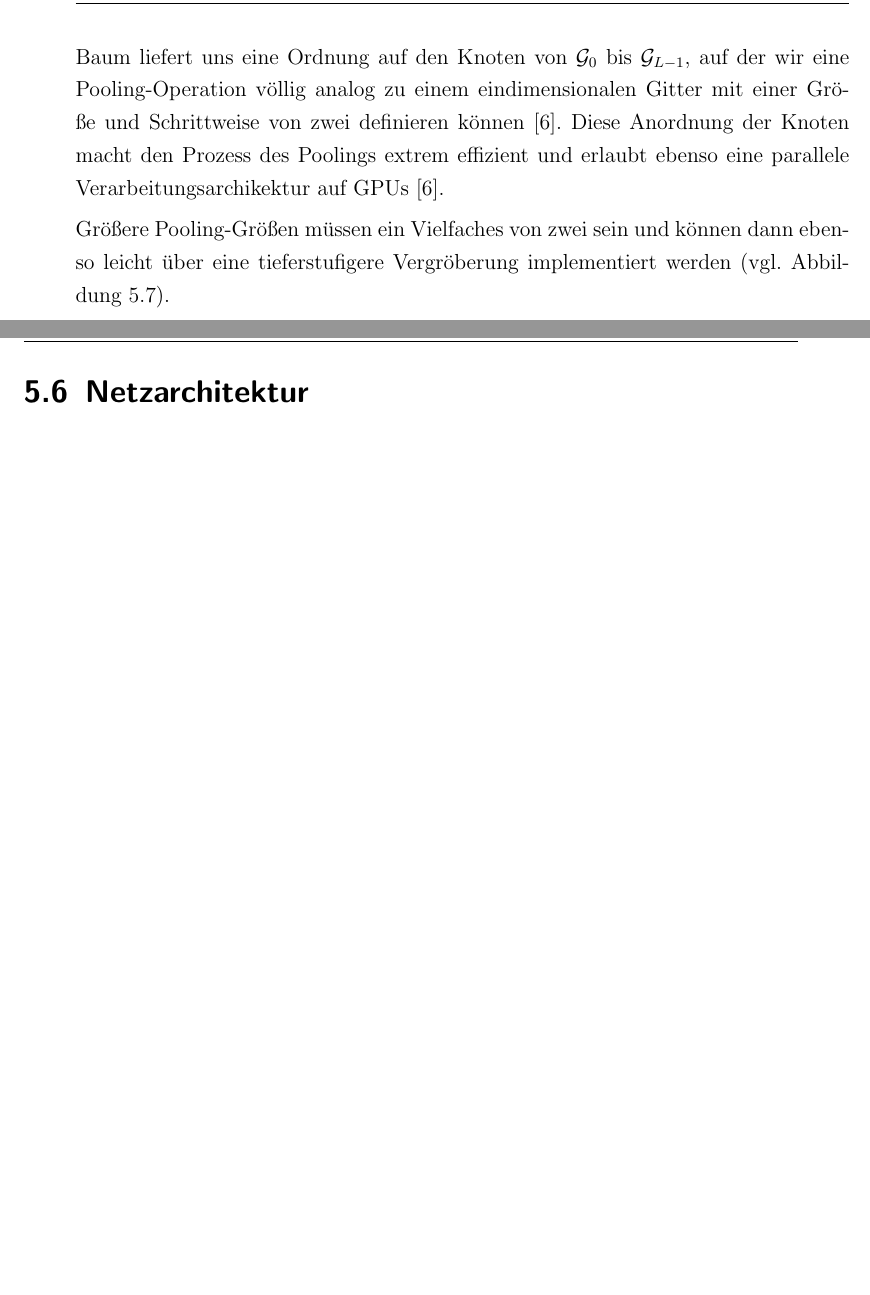
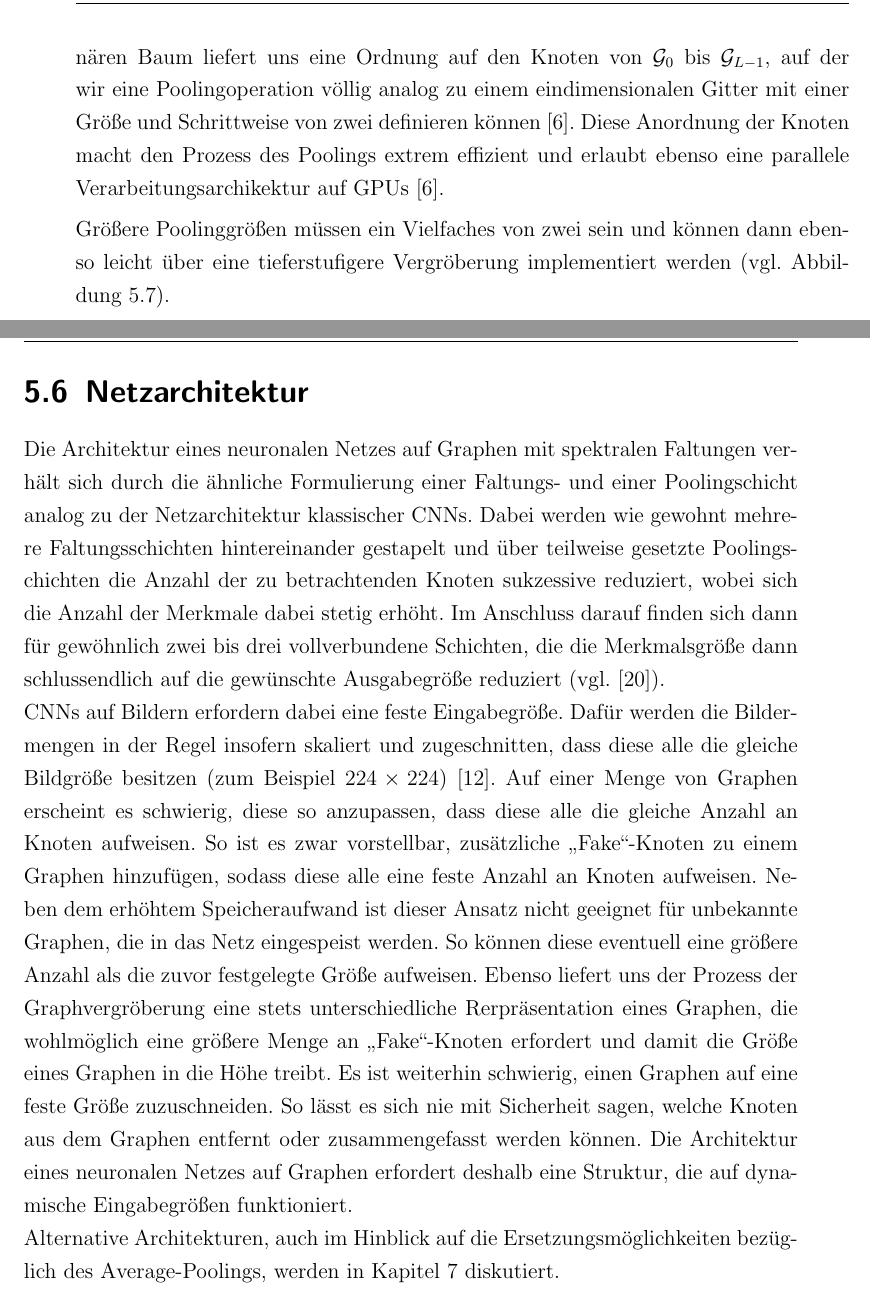
Before and after one commit to rusty1s/deep-learning-on-graphs, a LaTeX thesis (master/main.tex, which reads master/kapitel/spektrales-lernen/netzarchitektur.tex, master/kapitel/spektrales-lernen/pooling.tex): two parts of pages 39 and 40 of 59, joined at a grey line, cut so that both start at the same text, the shorter picture padded with empty space. Compiled offline with pdfLaTeX.

Commit message:
beginn netzarchitektur

```diff
--- a/master/kapitel/spektrales-lernen/netzarchitektur.tex
+++ b/master/kapitel/spektrales-lernen/netzarchitektur.tex
@@ -1,2 +1,19 @@
 \section{Netzarchitektur}
 \label{spektrale_netzarchitektur}
+
+Die Architektur eines neuronalen Netzes auf Graphen mit spektralen Faltungen verhält sich durch die ähnliche Formulierung einer Faltungs- und einer Poo\-ling\-sch\-icht analog zu der Netzarchitektur klassischer \glspl{CNN}.
+Dabei werden wie gewohnt mehrere Faltungsschichten hintereinander gestapelt und über teilweise gesetzte Poolingschichten die Anzahl der zu betrachtenden Knoten sukzessive reduziert, wobei sich die Anzahl der Merkmale dabei stetig erhöht.
+Im Anschluss darauf finden sich dann für gewöhnlich zwei bis drei vollverbundene Schichten, die die Merkmalsgröße dann schlussendlich auf die gewünschte Ausgabegröße reduziert (\vgl{}~\cite{Nielsen}).
+
+\glspl{CNN} auf Bildern erfordern dabei eine feste Eingabegröße.
+Dafür werden die Bildermengen in der Regel insofern skaliert und zugeschnitten, dass diese alle die gleiche Bildgröße besitzen (\zB{} $224 \times 224$)~\cite{spp}.
+Auf einer Menge von Graphen erscheint es schwierig, diese so anzupassen, dass diese alle die gleiche Anzahl an Knoten aufweisen.
+So ist es zwar vorstellbar, zusätzliche \enquote{Fake}-Knoten zu einem Graphen hinzufügen, sodass diese alle eine feste Anzahl an Knoten aufweisen.
+Neben dem erhöhtem Speicheraufwand ist dieser Ansatz nicht geeignet für unbekannte Graphen, die in das Netz eingespeist werden.
+So können diese \evtl{} eine größere Anzahl als die zuvor festgelegte Größe aufweisen.
+Ebenso liefert uns der Prozess der Graphvergröberung eine stets unterschiedliche Rerpräsentation eines Graphen, die wohlmöglich eine größere Menge an \enquote{Fake}-Knoten erfordert und damit die Größe eines Graphen in die Höhe treibt.
+Es ist weiterhin schwierig, einen Graphen auf eine feste Größe zuzuschneiden.
+So lässt es sich nie mit Sicherheit sagen, welche Knoten aus dem Graphen entfernt oder zusammengefasst werden können.
+Die Architektur eines neuronalen Netzes auf Graphen erfordert deshalb eine Struktur, die auf dynamische Eingabegrößen funktioniert.
+
+Alternative Architekturen, auch im Hinblick auf die Ersetzungsmöglichkeiten \bzgl{} des Average-Poolings, werden in Kapitel~\ref{ausblick} diskutiert.
--- a/master/kapitel/spektrales-lernen/pooling.tex
+++ b/master/kapitel/spektrales-lernen/pooling.tex
@@ -69,8 +69,8 @@ Die Merkmale an den \enquote{Fake}-Knoten eines Graphen werden mit einem neutral
 Ebenso kann auf diesen \enquote{Fake}-Knoten weiterhin ohne Einschränkungen gefaltet werden, da sie keinerlei Nachbarsknoten besitzen.
-Die Anordnung der Knoten zu einem balancierten, binären Baum liefert uns eine Ordnung auf den Knoten von $\gls{G}_0$ bis $\gls{G}_{L-1}$, auf der wir eine Pooling-Operation völlig analog zu einem eindimensionalen Gitter mit einer Größe und Schrittweise von zwei definieren können~\cite{Defferrard}.
+Die Anordnung der Knoten zu einem balancierten, binären Baum liefert uns eine Ordnung auf den Knoten von $\gls{G}_0$ bis $\gls{G}_{L-1}$, auf der wir eine Poolingoperation völlig analog zu einem eindimensionalen Gitter mit einer Größe und Schrittweise von zwei definieren können~\cite{Defferrard}.
 Diese Anordnung der Knoten macht den Prozess des Poolings extrem effizient und erlaubt ebenso eine parallele Verarbeitungsarchikektur auf GPUs~\cite{Defferrard}.
 
-Größere Pooling-Größen müssen ein Vielfaches von zwei sein und können dann ebenso leicht über eine tieferstufigere Vergröberung implementiert werden (\vgl{} Abbildung~\ref{fig:pooling}).
+Größere Poolinggrößen müssen ein Vielfaches von zwei sein und können dann ebenso leicht über eine tieferstufigere Vergröberung implementiert werden (\vgl{} Abbildung~\ref{fig:pooling}).
 
 \subsection{Erweiterung auf Graphen im zweidimensionalen Raum}
 \label{pooling_erweiterung}
```
Also changed, not shown: master/literatur.bib (+8 -0 lines), master/tikz/pooling.tex (+2 -2 lines), master/kapitel/spektrales-lernen/pooling.tex (22 more changed lines).
